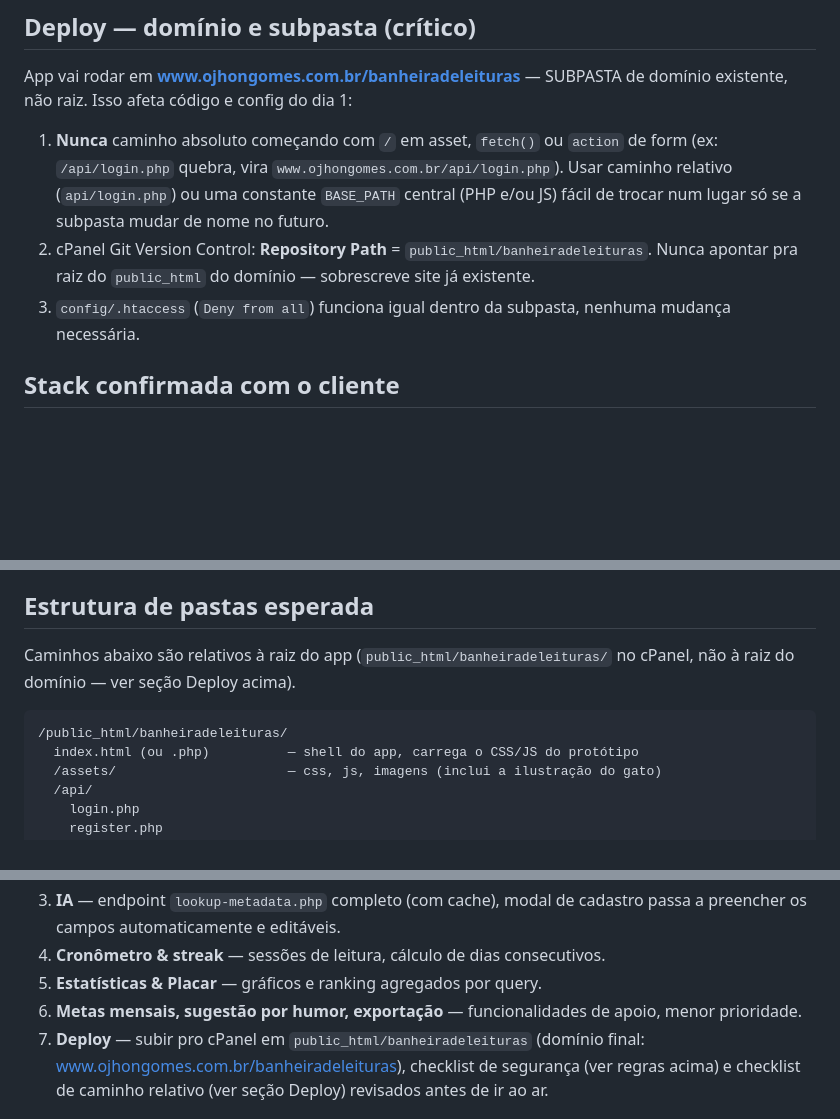
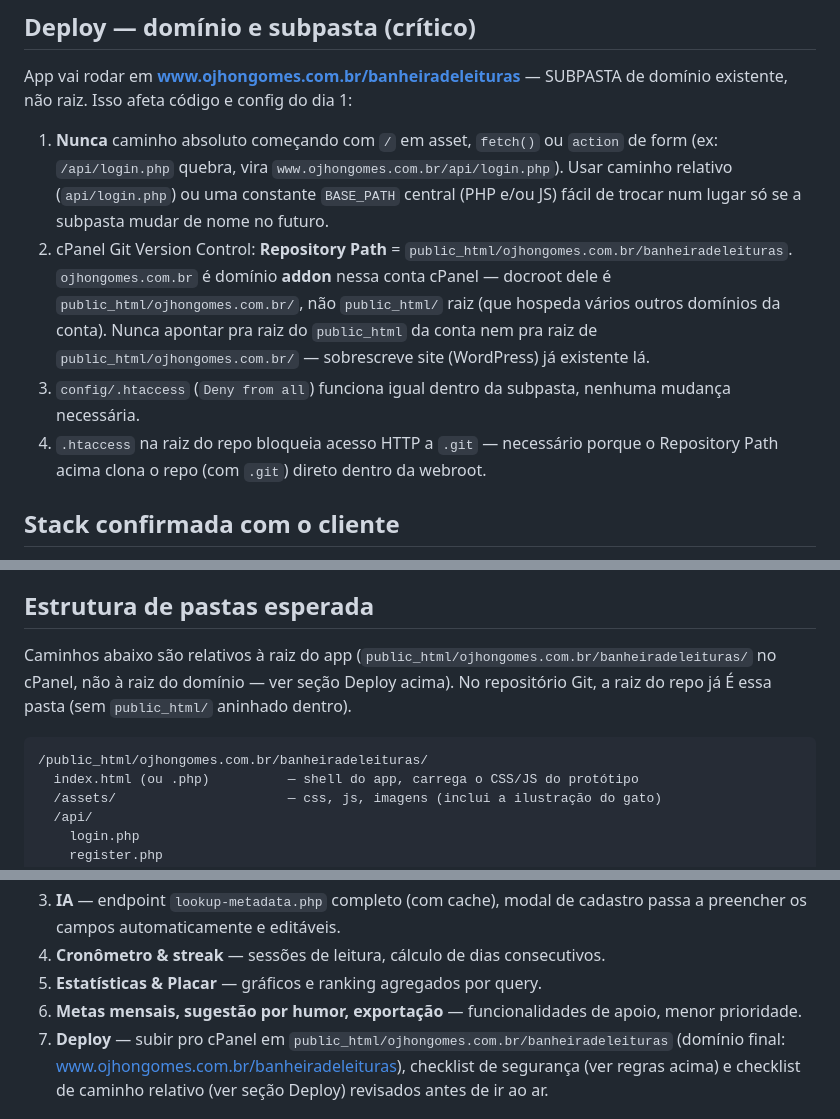
Before and after one commit to DevCassianoGalvao/banheiradeleituras, a Markdown page: CLAUDE.md, 3 parts joined by grey strips. Rendered like a GitHub page; blank space fills up the shorter version.

Commit message:
Corrige Repository Path: ojhongomes.com.br é domain addon
public_html/ raiz da conta hospeda vários domínios; docroot real de
ojhongomes.com.br é public_html/ojhongomes.com.br/. Repository Path
correto no cPanel Git Version Control é
public_html/ojhongomes.com.br/banheiradeleituras, não public_html/banheiradeleituras.

Co-Authored-By: Claude Sonnet 5 <noreply@anthropic.com>

````diff
--- a/CLAUDE.md
+++ b/CLAUDE.md
@@ -30,11 +30,17 @@ domínio existente, não raiz. Isso afeta código e config do dia 1:
    `www.ojhongomes.com.br/api/login.php`). Usar caminho relativo
    (`api/login.php`) ou uma constante `BASE_PATH` central (PHP e/ou JS) fácil
    de trocar num lugar só se a subpasta mudar de nome no futuro.
-2. cPanel Git Version Control: **Repository Path** = `public_html/banheiradeleituras`.
-   Nunca apontar pra raiz do `public_html` do domínio — sobrescreve site já
-   existente.
+2. cPanel Git Version Control: **Repository Path** = `public_html/ojhongomes.com.br/banheiradeleituras`.
+   `ojhongomes.com.br` é domínio **addon** nessa conta cPanel — docroot dele
+   é `public_html/ojhongomes.com.br/`, não `public_html/` raiz (que hospeda
+   vários outros domínios da conta). Nunca apontar pra raiz do `public_html`
+   da conta nem pra raiz de `public_html/ojhongomes.com.br/` — sobrescreve
+   site (WordPress) já existente lá.
 3. `config/.htaccess` (`Deny from all`) funciona igual dentro da subpasta,
    nenhuma mudança necessária.
+4. `.htaccess` na raiz do repo bloqueia acesso HTTP a `.git` — necessário
+   porque o Repository Path acima clona o repo (com `.git`) direto dentro
+   da webroot.
 
 ## Stack confirmada com o cliente
 
@@ -65,11 +71,12 @@ domínio existente, não raiz. Isso afeta código e config do dia 1:
 
 ## Estrutura de pastas esperada
 
-Caminhos abaixo são relativos à raiz do app (`public_html/banheiradeleituras/`
-no cPanel, não à raiz do domínio — ver seção Deploy acima).
+Caminhos abaixo são relativos à raiz do app (`public_html/ojhongomes.com.br/banheiradeleituras/`
+no cPanel, não à raiz do domínio — ver seção Deploy acima). No repositório
+Git, a raiz do repo já É essa pasta (sem `public_html/` aninhado dentro).
 
 ```
-/public_html/banheiradeleituras/
+/public_html/ojhongomes.com.br/banheiradeleituras/
   index.html (ou .php)          — shell do app, carrega o CSS/JS do protótipo
   /assets/                      — css, js, imagens (inclui a ilustração do gato)
   /api/
@@ -100,7 +107,7 @@ no cPanel, não à raiz do domínio — ver seção Deploy acima).
 5. **Estatísticas & Placar** — gráficos e ranking agregados por query.
 6. **Metas mensais, sugestão por humor, exportação** — funcionalidades de
    apoio, menor prioridade.
-7. **Deploy** — subir pro cPanel em `public_html/banheiradeleituras`
+7. **Deploy** — subir pro cPanel em `public_html/ojhongomes.com.br/banheiradeleituras`
    (domínio final: www.ojhongomes.com.br/banheiradeleituras), checklist de
    segurança (ver regras acima) e checklist de caminho relativo (ver seção
    Deploy) revisados antes de ir ao ar.
````
